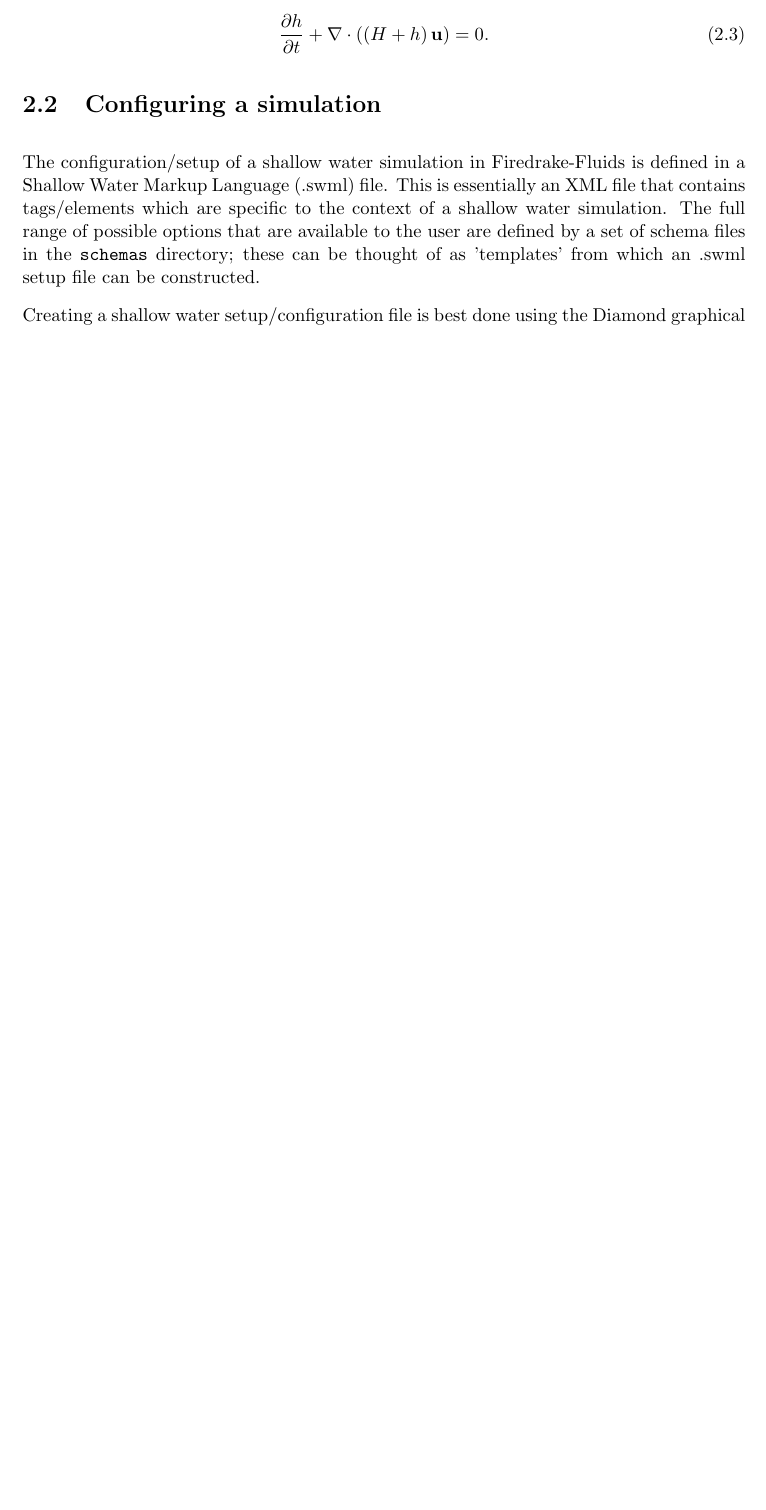
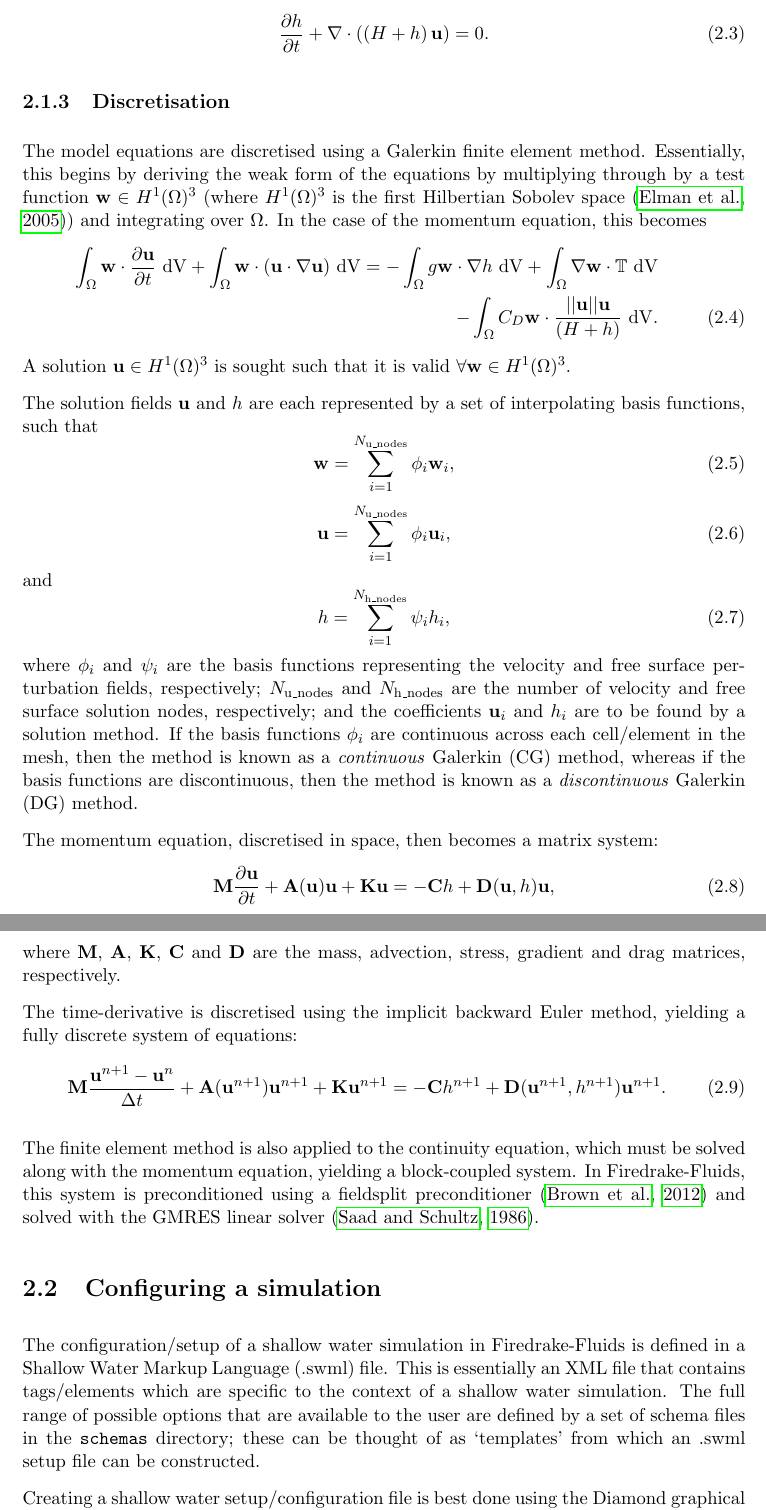
Before and after one commit to firedrakeproject/firedrake-fluids, a LaTeX document (doc/manual.tex): part of page 6 of 12 before the commit and two parts of pages 6 and 7 of 13 after it, the two joined at a grey line, cut so that both start at the same text, the shorter picture padded with empty space. Compiled offline with pdfLaTeX.

Commit message:
Added a discretisation section to the manual.

```diff
--- a/doc/manual.tex
+++ b/doc/manual.tex
@@ -112,8 +112,41 @@ The continuity equation is given by
    \frac{\partial h}{\partial t} + \nabla\cdot\left(\left(H + h\right)\mathbf{u}\right) = 0.
 \end{equation}
 
+\subsection{Discretisation}
+The model equations are discretised using a Galerkin finite element method. Essentially, this begins by deriving the weak form of the equations by multiplying through by a test function $\mathbf{w} \in H^1(\Omega)^3$ (where $H^1(\Omega)^3$ is the first Hilbertian Sobolev space \citep{Elman_etal_2005}) and integrating over $\Omega$. In the case of the momentum equation, this becomes
+\begin{eqnarray}
+   \nonumber\int_{\Omega}\mathbf{w}\cdot\frac{\partial \mathbf{u}}{\partial t}\ \mathrm{dV} + \int_{\Omega}\mathbf{w}\cdot(\mathbf{u}\cdot\nabla\mathbf{u}) \ \mathrm{dV} = -\int_{\Omega}g\mathbf{w}\cdot\nabla h \ \mathrm{dV} + \int_{\Omega}\nabla\mathbf{w}\cdot \mathbb{T} \ \mathrm{dV} \\- \int_{\Omega}C_D\mathbf{w}\cdot\frac{||\mathbf{u}||\mathbf{u}}{(H + h)} \ \mathrm{dV}.
+\end{eqnarray}
+A solution $\mathbf{u} \in H^1(\Omega)^3$ is sought such that it is valid $\forall \mathbf{w} \in H^1(\Omega)^3$.
+
+The solution fields $\mathbf{u}$ and $h$ are each represented by a set of interpolating basis functions, such that
+\begin{equation}
+   \mathbf{w} = \sum_{i=1}^{N_\mathrm{u\_nodes}} \phi_i\mathbf{w}_i,
+\end{equation}
+\begin{equation}
+   \mathbf{u} = \sum_{i=1}^{N_\mathrm{u\_nodes}} \phi_i\mathbf{u}_i,
+\end{equation}
+and
+\begin{equation}
+   h = \sum_{i=1}^{N_\mathrm{h\_nodes}} \psi_ih_i,
+\end{equation}
+where $\phi_i$ and $\psi_i$ are the basis functions representing the velocity and free surface perturbation fields, respectively; $N_\mathrm{u\_nodes}$ and $N_\mathrm{h\_nodes}$ are the number of velocity and free surface solution nodes, respectively; and the coefficients $\mathbf{u}_i$ and $h_i$ are to be found by a solution method. If the basis functions $\phi_i$ are continuous across each cell/element in the mesh, then the method is known as a \textit{continuous} Galerkin (CG) method, whereas if the basis functions are discontinuous, then the method is known as a \textit{discontinuous} Galerkin (DG) method.
+
+The momentum equation, discretised in space, then becomes a matrix system:
+\begin{equation}
+   \mathbf{M}\frac{\partial\mathbf{u}}{\partial t} + \mathbf{A}(\mathbf{u})\mathbf{u} + \mathbf{K}\mathbf{u} = -\mathbf{C}h + \mathbf{D}(\mathbf{u}, h)\mathbf{u},
+\end{equation}
+where $\mathbf{M}$, $\mathbf{A}$, $\mathbf{K}$, $\mathbf{C}$ and $\mathbf{D}$ are the mass, advection, stress, gradient and drag matrices, respectively.
+
+The time-derivative is discretised using the implicit backward Euler method, yielding a fully discrete system of equations:
+\begin{eqnarray}
+   \mathbf{M}\frac{\mathbf{u}^{n+1} - \mathbf{u}^{n}}{\Delta t} + \mathbf{A}(\mathbf{u}^{n+1})\mathbf{u}^{n+1} + \mathbf{K}\mathbf{u}^{n+1} = -\mathbf{C}h^{n+1} + \mathbf{D}(\mathbf{u}^{n+1}, h^{n+1})\mathbf{u}^{n+1}.
+\end{eqnarray}
+
+The finite element method is also applied to the continuity equation, which must be solved along with the momentum equation, yielding a block-coupled system. In Firedrake-Fluids, this system is preconditioned using a fieldsplit preconditioner \citep{Brown_etal_2012} and solved with the GMRES linear solver \citep{SaadSchultz_1986}.
+
 \section{Configuring a simulation}
-The configuration/setup of a shallow water simulation in Firedrake-Fluids is defined in a Shallow Water Markup Language (.swml) file. This is essentially an XML file that contains tags/elements which are specific to the context of a shallow water simulation. The full range of possible options that are available to the user are defined by a set of schema files in the \texttt{schemas} directory; these can be thought of as 'templates' from which an .swml setup file can be constructed.
+The configuration/setup of a shallow water simulation in Firedrake-Fluids is defined in a Shallow Water Markup Language (.swml) file. This is essentially an XML file that contains tags/elements which are specific to the context of a shallow water simulation. The full range of possible options that are available to the user are defined by a set of schema files in the \texttt{schemas} directory; these can be thought of as `templates' from which an .swml setup file can be constructed.
 
 Creating a shallow water setup/configuration file is best done using the Diamond graphical user interface (GUI) \citep{Ham_etal_2009} that is supplied with the libspud dependency. At the command line, from the Firedrake-Fluids base directory, creating an .swml file called \texttt{example.swml} can be done using
 
```
Also changed, not shown: doc/manual.bib (+37 -0 lines), doc/manual.tex (2 more changed lines).
